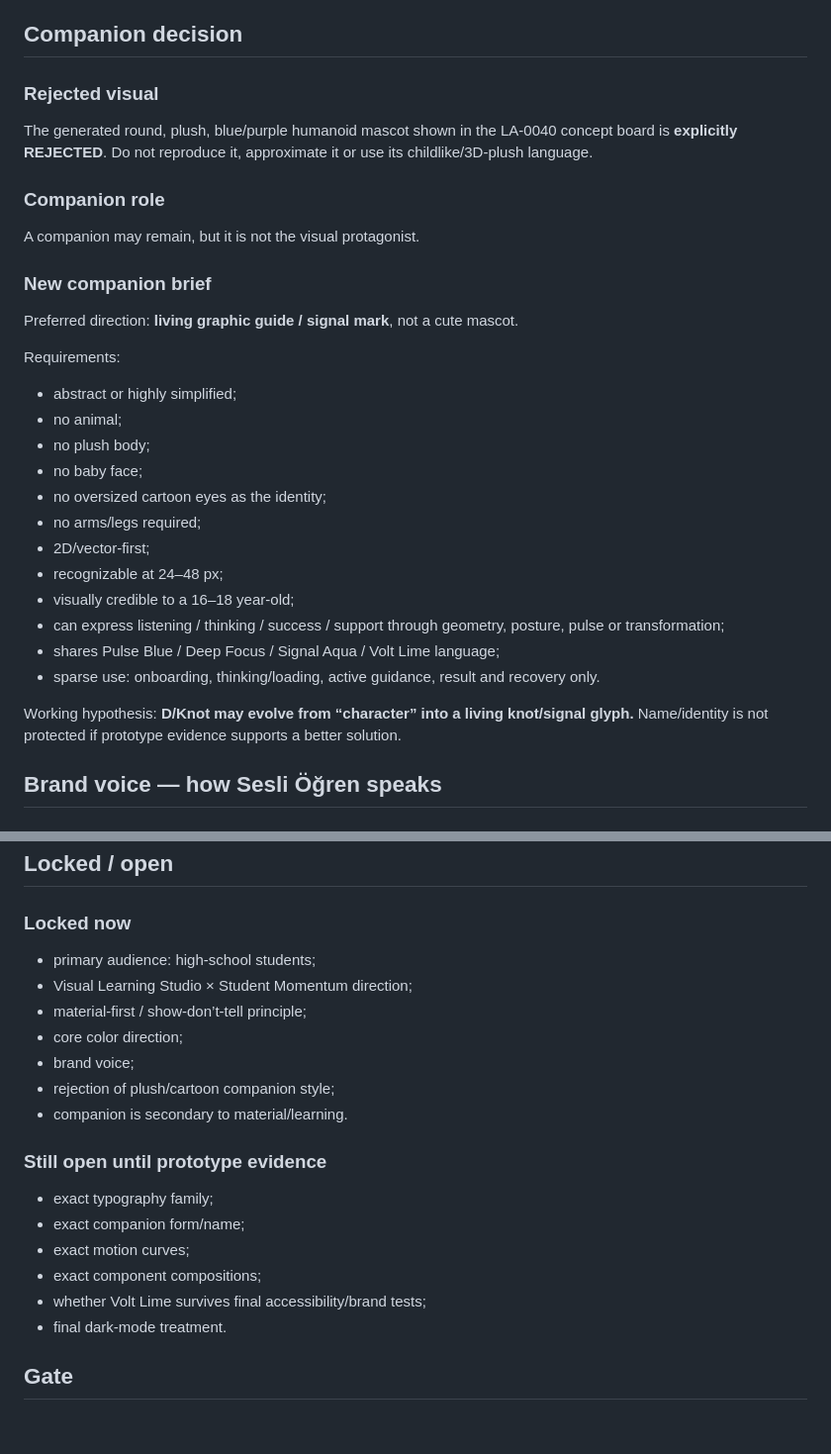
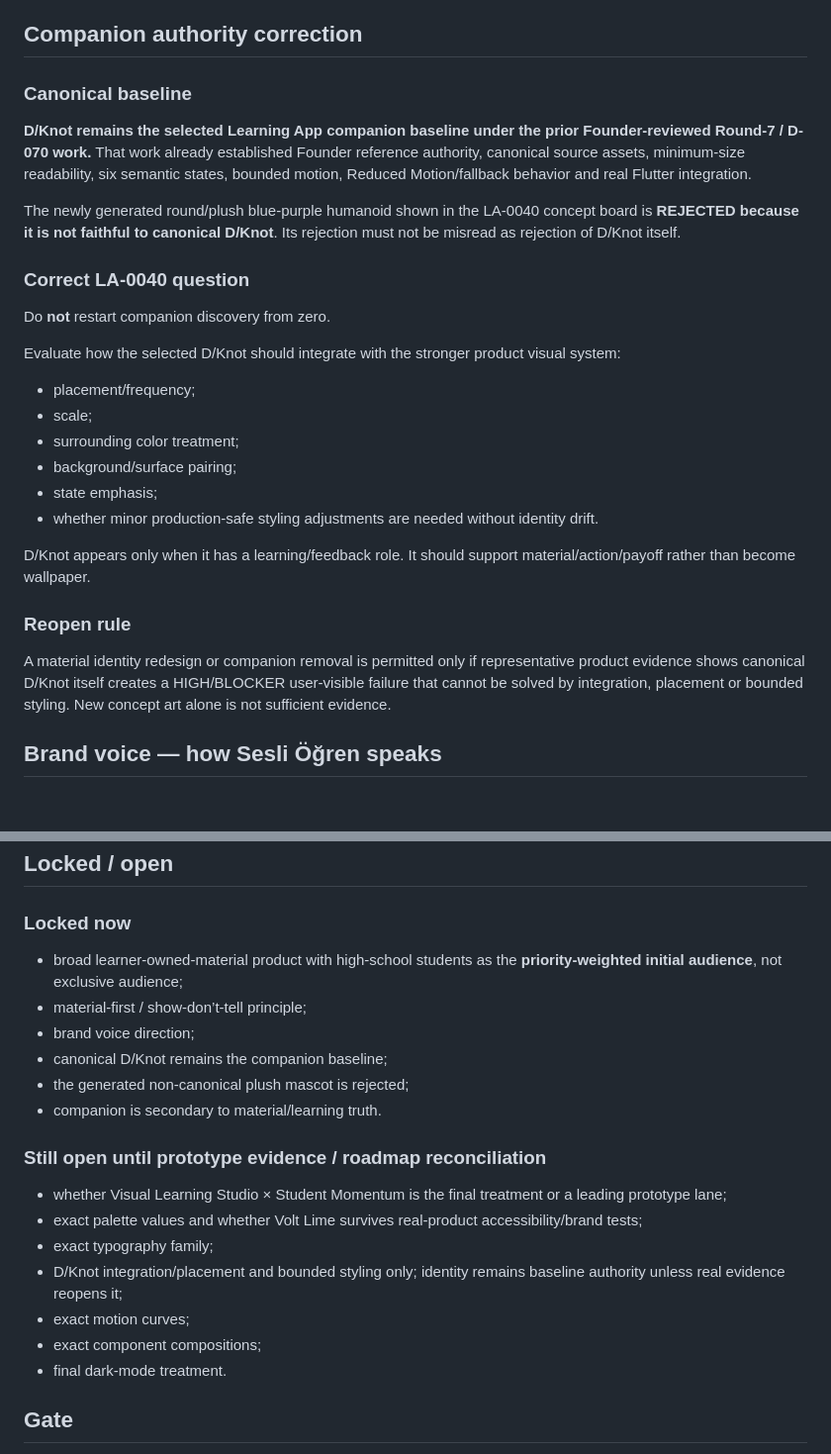
Before and after one commit to Jay-prodesign/sesli-ogren, a Markdown page: docs/design/LA-0040_AUDIENCE_BRAND_VISUAL_DIRECTION_LOCK.md, 2 parts joined by grey strips. Shown at 99% size. Rendered like a GitHub page; blank space fills up the shorter version.

Commit message:
docs: correct LA-0040 audience and companion authority

```diff
--- a/docs/design/LA-0040_AUDIENCE_BRAND_VISUAL_DIRECTION_LOCK.md
+++ b/docs/design/LA-0040_AUDIENCE_BRAND_VISUAL_DIRECTION_LOCK.md
@@ -113,35 +114,28 @@ Implementation font candidate must pass provenance/licensing/performance checks
 - Success may use one bounded motion accent tied to actual evidence.
 - Reduced Motion preserves all meaning.
 
-## Companion decision
+## Companion authority correction
 
-### Rejected visual
-The generated round, plush, blue/purple humanoid mascot shown in the LA-0040 concept board is **explicitly REJECTED**.
-Do not reproduce it, approximate it or use its childlike/3D-plush language.
+### Canonical baseline
+**D/Knot remains the selected Learning App companion baseline under the prior Founder-reviewed Round-7 / D-070 work.** That work already established Founder reference authority, canonical source assets, minimum-size readability, six semantic states, bounded motion, Reduced Motion/fallback behavior and real Flutter integration.
 
-### Companion role
-A companion may remain, but it is not the visual protagonist.
+The newly generated round/plush blue-purple humanoid shown in the LA-0040 concept board is **REJECTED because it is not faithful to canonical D/Knot**. Its rejection must not be misread as rejection of D/Knot itself.
 
-### New companion brief
-Preferred direction: **living graphic guide / signal mark**, not a cute mascot.
+### Correct LA-0040 question
+Do **not** restart companion discovery from zero.
 
-Requirements:
-- abstract or highly simplified;
-- no animal;
-- no plush body;
-- no baby face;
-- no oversized cartoon eyes as the identity;
-- no arms/legs required;
-- 2D/vector-first;
-- recognizable at 24–48 px;
-- visually credible to a 16–18 year-old;
-- can express listening / thinking / success / support through geometry, posture, pulse or transformation;
-- shares Pulse Blue / Deep Focus / Signal Aqua / Volt Lime language;
-- sparse use: onboarding, thinking/loading, active guidance, result and recovery only.
+Evaluate how the selected D/Knot should integrate with the stronger product visual system:
+- placement/frequency;
+- scale;
+- surrounding color treatment;
+- background/surface pairing;
+- state emphasis;
+- whether minor production-safe styling adjustments are needed without identity drift.
 
-Working hypothesis:
-**D/Knot may evolve from “character” into a living knot/signal glyph.**
-Name/identity is not protected if prototype evidence supports a better solution.
+D/Knot appears only when it has a learning/feedback role. It should support material/action/payoff rather than become wallpaper.
+
+### Reopen rule
+A material identity redesign or companion removal is permitted only if representative product evidence shows canonical D/Knot itself creates a HIGH/BLOCKER user-visible failure that cannot be solved by integration, placement or bounded styling. New concept art alone is not sufficient evidence.
 
 ## Brand voice — how Sesli Öğren speaks
 
@@ -193,20 +187,20 @@ Default priority:
 
 ## Locked / open
 ### Locked now
-- primary audience: high-school students;
-- Visual Learning Studio × Student Momentum direction;
+- broad learner-owned-material product with high-school students as the **priority-weighted initial audience**, not exclusive audience;
 - material-first / show-don’t-tell principle;
-- core color direction;
-- brand voice;
-- rejection of plush/cartoon companion style;
-- companion is secondary to material/learning.
+- brand voice direction;
+- canonical D/Knot remains the companion baseline;
+- the generated non-canonical plush mascot is rejected;
+- companion is secondary to material/learning truth.
 
-### Still open until prototype evidence
+### Still open until prototype evidence / roadmap reconciliation
+- whether Visual Learning Studio × Student Momentum is the final treatment or a leading prototype lane;
+- exact palette values and whether Volt Lime survives real-product accessibility/brand tests;
 - exact typography family;
-- exact companion form/name;
+- D/Knot integration/placement and bounded styling only; identity remains baseline authority unless real evidence reopens it;
 - exact motion curves;
 - exact component compositions;
-- whether Volt Lime survives final accessibility/brand tests;
 - final dark-mode treatment.
 
 ## Gate
```
Also changed, not shown: other parts of docs/design/LA-0040_AUDIENCE_BRAND_VISUAL_DIRECTION_LOCK.md (+8 -7 lines).
